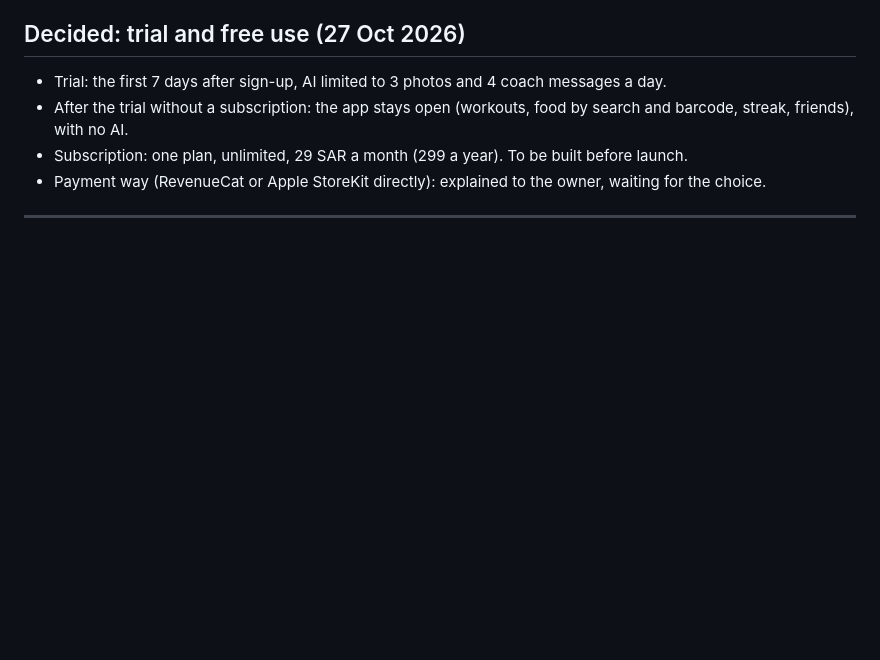
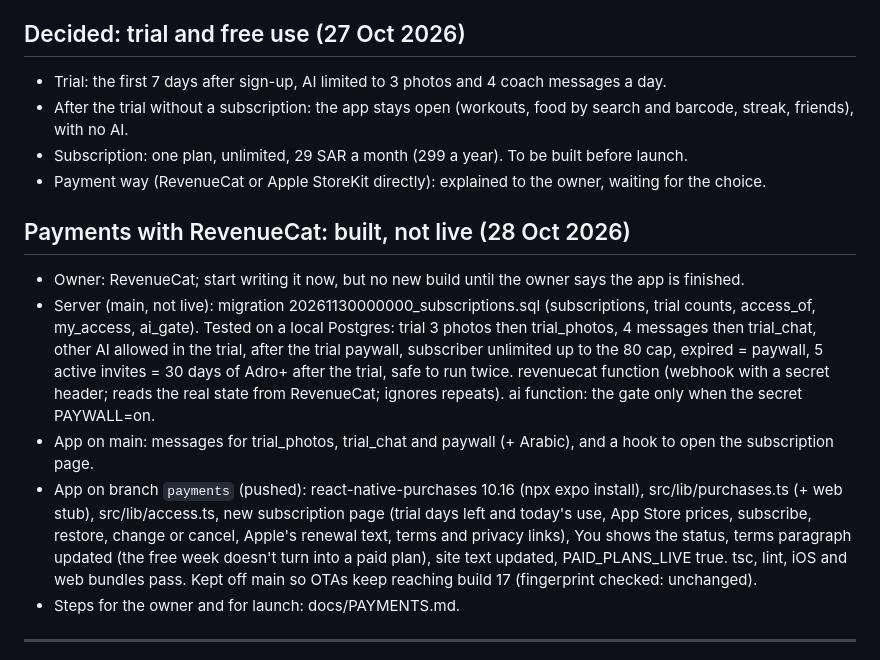
Before and after one commit to a720022002-cell/gymi, a Markdown page: ADRO-chat-log.md, the part around the change. Drawn GitHub-style; blank space fills up the shorter version.

Commit message:
Docs: payments setup and launch steps (RevenueCat)
Co-Authored-By: Claude Opus 5.5 <noreply@anthropic.com>
Claude-Session: https://claude.ai/code/session_01JFp6iswHHaXm5YTZNqTb2P

```diff
--- a/ADRO-chat-log.md
+++ b/ADRO-chat-log.md
@@ -639,6 +639,14 @@ Passwords and keys are left out on purpose.
 - Subscription: one plan, unlimited, 29 SAR a month (299 a year). To be built before launch.
 - Payment way (RevenueCat or Apple StoreKit directly): explained to the owner, waiting for the choice.
 
+## Payments with RevenueCat: built, not live (28 Oct 2026)
+
+- Owner: RevenueCat; start writing it now, but no new build until the owner says the app is finished.
+- Server (main, not live): migration 20261130000000_subscriptions.sql (subscriptions, trial counts, access_of, my_access, ai_gate). Tested on a local Postgres: trial 3 photos then trial_photos, 4 messages then trial_chat, other AI allowed in the trial, after the trial paywall, subscriber unlimited up to the 80 cap, expired = paywall, 5 active invites = 30 days of Adro+ after the trial, safe to run twice. revenuecat function (webhook with a secret header; reads the real state from RevenueCat; ignores repeats). ai function: the gate only when the secret PAYWALL=on.
+- App on main: messages for trial_photos, trial_chat and paywall (+ Arabic), and a hook to open the subscription page.
+- App on branch `payments` (pushed): react-native-purchases 10.16 (npx expo install), src/lib/purchases.ts (+ web stub), src/lib/access.ts, new subscription page (trial days left and today's use, App Store prices, subscribe, restore, change or cancel, Apple's renewal text, terms and privacy links), You shows the status, terms paragraph updated (the free week doesn't turn into a paid plan), site text updated, PAID_PLANS_LIVE true. tsc, lint, iOS and web bundles pass. Kept off main so OTAs keep reaching build 17 (fingerprint checked: unchanged).
+- Steps for the owner and for launch: docs/PAYMENTS.md.
+
 ---
 
 
```
Also changed, not shown: docs/PAYMENTS.md (added, +40 -0 lines).
